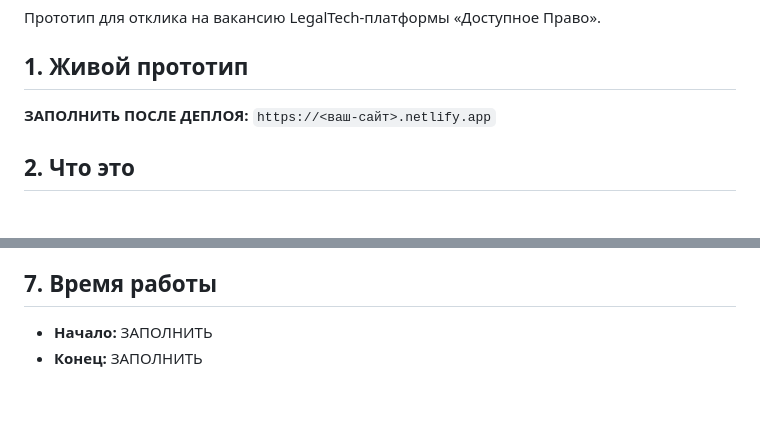
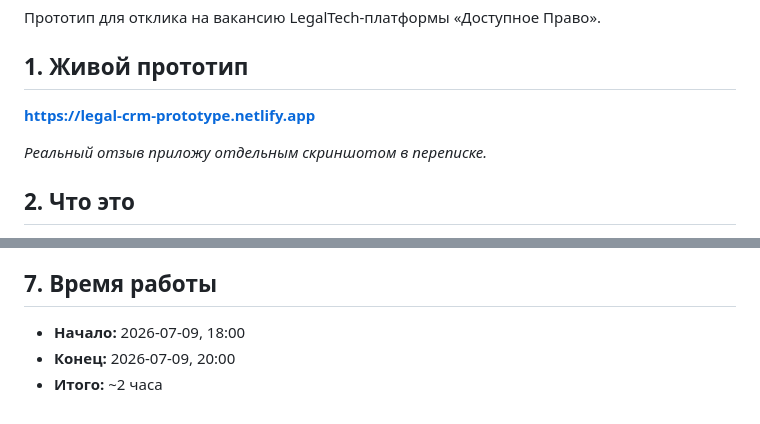
Before and after one commit to dimaperss/legal-crm-prototype, a Markdown page: README.md, 2 parts joined by grey strips. Drawn GitHub-style.

Commit message:
README: живой URL, время работы, заметка про отзыв
Co-Authored-By: Claude Opus 4.7 <noreply@anthropic.com>

```diff
--- a/README.md
+++ b/README.md
@@ -4,7 +4,9 @@
 
 ## 1. Живой прототип
 
-**ЗАПОЛНИТЬ ПОСЛЕ ДЕПЛОЯ:** `https://<ваш-сайт>.netlify.app`
+**https://legal-crm-prototype.netlify.app**
+
+_Реальный отзыв приложу отдельным скриншотом в переписке._
 
 ## 2. Что это
 
@@ -70,5 +72,6 @@
 
 ## 7. Время работы
 
-- **Начало:** ЗАПОЛНИТЬ
-- **Конец:** ЗАПОЛНИТЬ
+- **Начало:** 2026-07-09, 18:00
+- **Конец:** 2026-07-09, 20:00
+- **Итого:** ~2 часа
```
